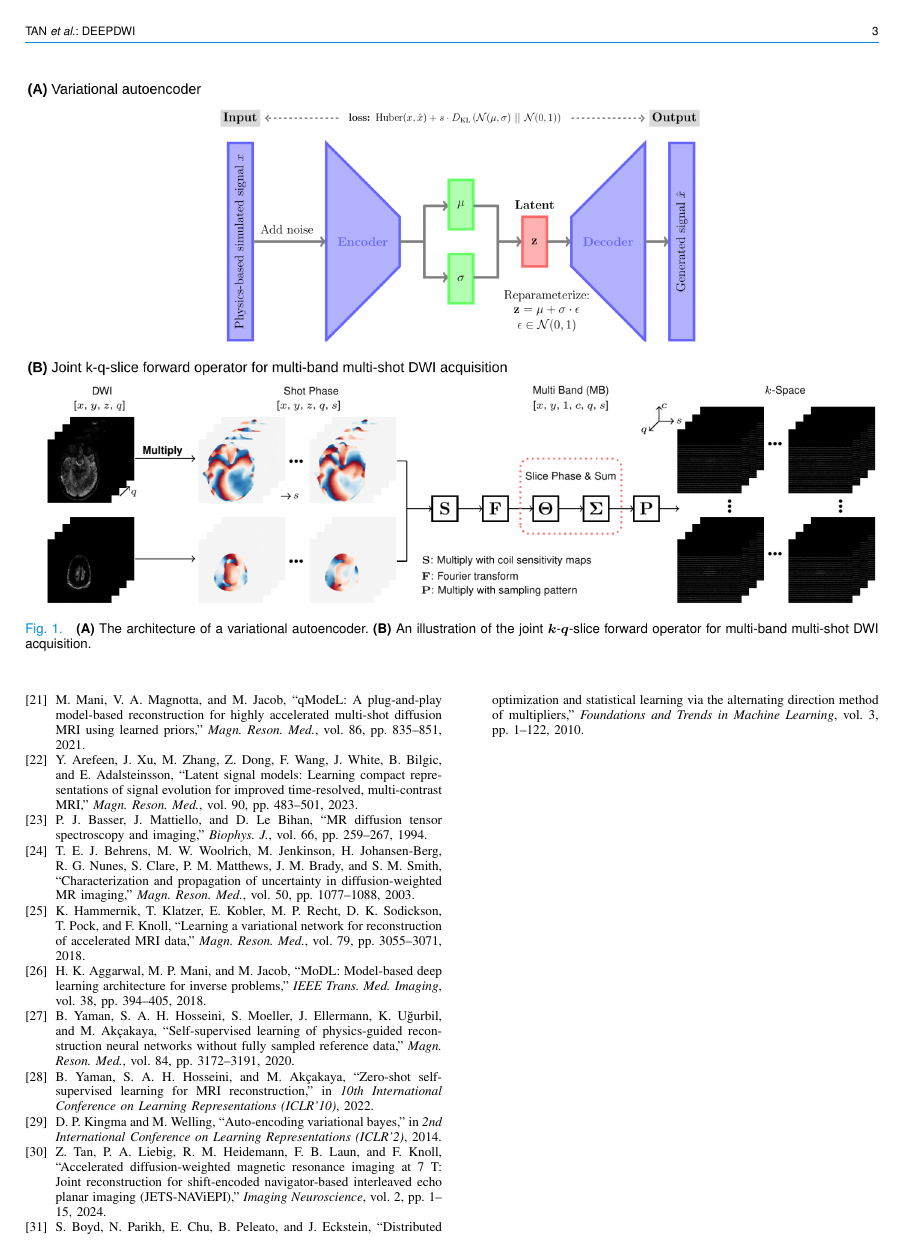
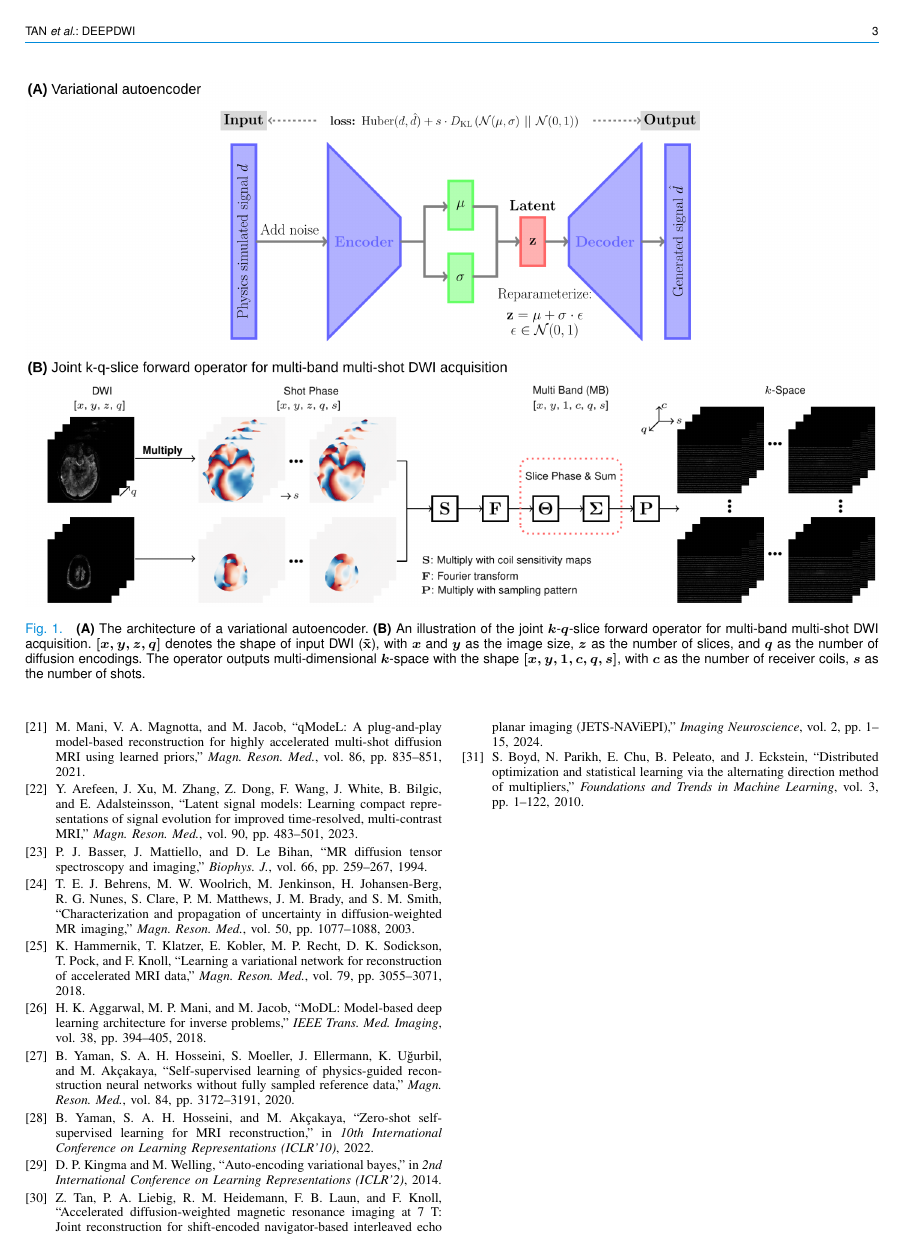
Before and after one commit to ZhengguoTan/publ_DeepDWI, a LaTeX paper (origin/manuscripts/tmi.tex): page 3 of 3. The pictures show the PDF file origin/manuscripts/tmi.pdf that the author committed with the source.

Commit message:
update math letters

```diff
--- a/origin/manuscripts/tmi.tex
+++ b/origin/manuscripts/tmi.tex
@@ -180,7 +180,12 @@
 		\includegraphics[width=\textwidth]{../figures/fig1.png}
 		\caption{\textbf{(A)} The architecture of a variational autoencoder.
             \textbf{(B)} An illustration of the joint $k$-$q$-slice forward operator
-            for multi-band multi-shot DWI acquisition.}
+            for multi-band multi-shot DWI acquisition.
+            $[x, y, z, q]$ denotes the shape of input DWI ($\mathbf{\tilde{x}}$),
+            with $x$ and $y$ as the image size, $z$ as the number of slices,
+            and $q$ as the number of diffusion encodings.
+            The operator outputs multi-dimensional $k$-space with the shape $[x, y, 1, c, q, s]$,
+            with $c$ as the number of receiver coils, $s$ as the number of shots.}
 		\label{FIG:MODEL}
 	\end{figure*}
 
@@ -215,20 +220,20 @@
 
     With the operator $\mathcal{A}$, the inverse problem in DWI reads,
     \begin{equation}
-        \argmin_{\tilde{x}} \norm{y - \mathcal{A}(\tilde{x})}_2^2 + \lambda \mathcal{R}(\tilde{x})
+        \argmin_{\mathbf{\tilde{x}}} \norm{\mathbf{y} - \mathcal{A}(\mathbf{\tilde{x}})}_2^2 + \lambda \mathcal{R}(\mathbf{\tilde{x}})
         \label{EQU:INV}
     \end{equation}
-    where $y$ is the measured $k$-space data,
+    where $\mathbf{y}$ is the measured $k$-space data,
     and $\mathcal{R}(\hat{x})$ is the the regularization function
     with the regularization strength $\lambda$.
     When using the Tikhonov regularization,
-    i.e.~$\mathcal{R}(\tilde{x}) = \norm{\tilde{x}}_2^2$,
+    i.e.~$\mathcal{R}(\mathbf{\tilde{x}}) = \norm{\mathbf{\tilde{x}}}_2^2$,
     \cref{EQU:INV} can be solved via the conjugate gradient (CG) method.
     When using non-smooth regularization functions,
     e.g.~locally low rank (LLR) as in our previous work \cite{tan_2024_naviepi},
-    $\mathcal{R}(\tilde{x}) = \norm{T(\tilde{x})}_*$,
+    $\mathcal{R}(\mathbf{\tilde{x}}) = \norm{T(\mathbf{\tilde{x}})}_*$,
     where singular value thresholding \cite{cai_2010_svt} is computed
-    to enforce low rankness in the spatial-diffusion matrices $T(\tilde{x})$,
+    to enforce low rankness in the spatial-diffusion matrices $T(\mathbf{\tilde{x}})$,
     the alternating direction method of multipliers (ADMM) \cite{boyd_2010_admm}
     is used to solve \cref{EQU:INV}.
 
```
Also changed, not shown: origin/figures/fig1.png, origin/manuscripts/tmi.pdf, origin/manuscripts/tmi.tex (6 more changed lines), 1 other file.
